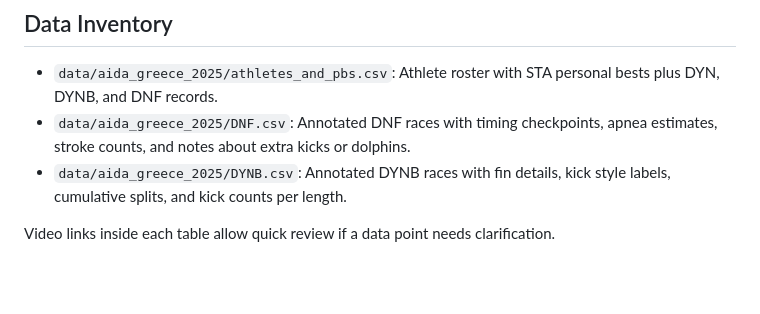
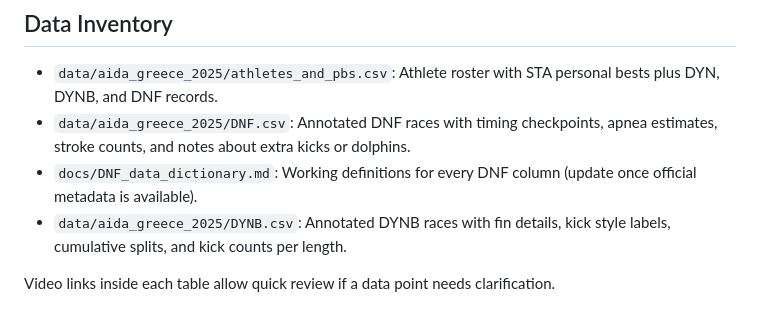
Before and after one commit to apnea-signal/energy-model, a Markdown page: README.md, the part around the change. Drawn GitHub-style; blank space fills up the shorter version.

Commit message:
feat: first stab at documenting the data set

```diff
--- a/README.md
+++ b/README.md
@@ -13,6 +13,7 @@ and glide to a practical oxygen budget that can inform race plans.
 - `data/aida_greece_2025/athletes_and_pbs.csv`: Athlete roster with STA personal bests plus DYN, DYNB, and DNF records.
 - `data/aida_greece_2025/DNF.csv`: Annotated DNF races with timing checkpoints, apnea estimates, stroke counts, and
   notes about extra kicks or dolphins.
+- `docs/DNF_data_dictionary.md`: Working definitions for every DNF column (update once official metadata is available).
 - `data/aida_greece_2025/DYNB.csv`: Annotated DYNB races with fin details, kick style labels, cumulative splits, and
   kick counts per length.
 
```
Also changed, not shown: docs/DNF_data_dictionary.md (added, +49 -0 lines).
